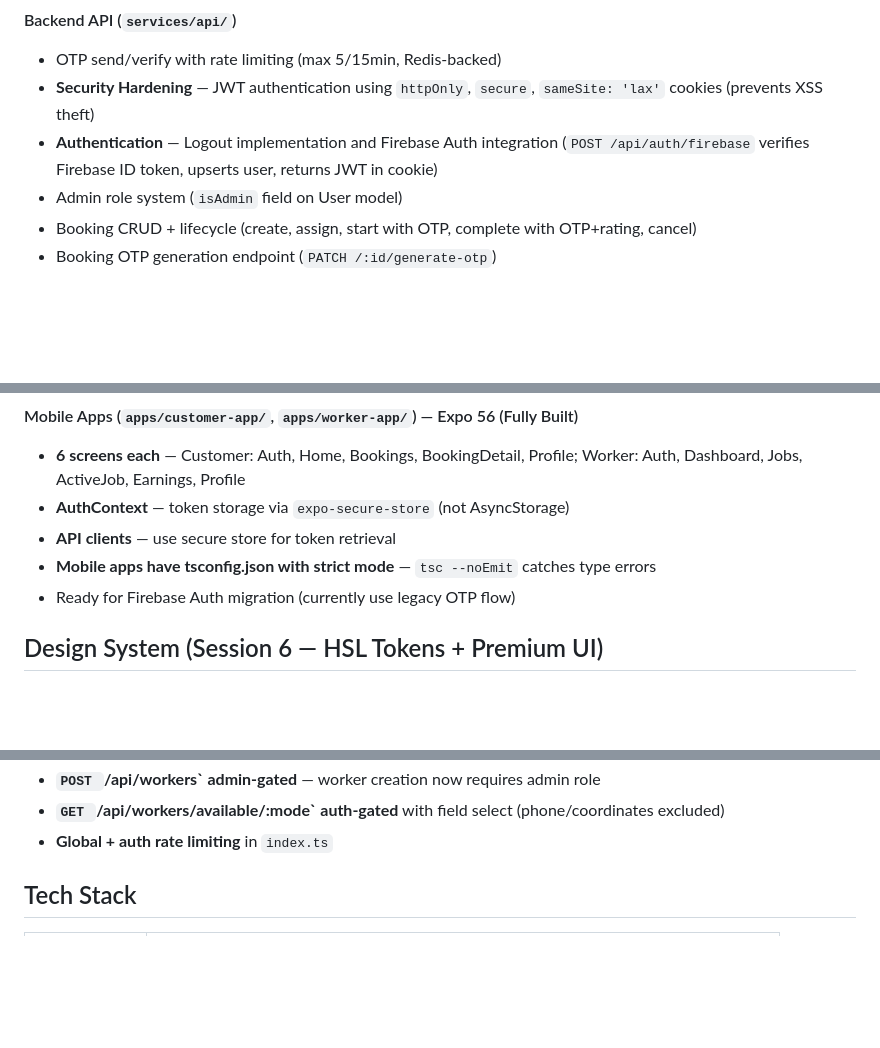
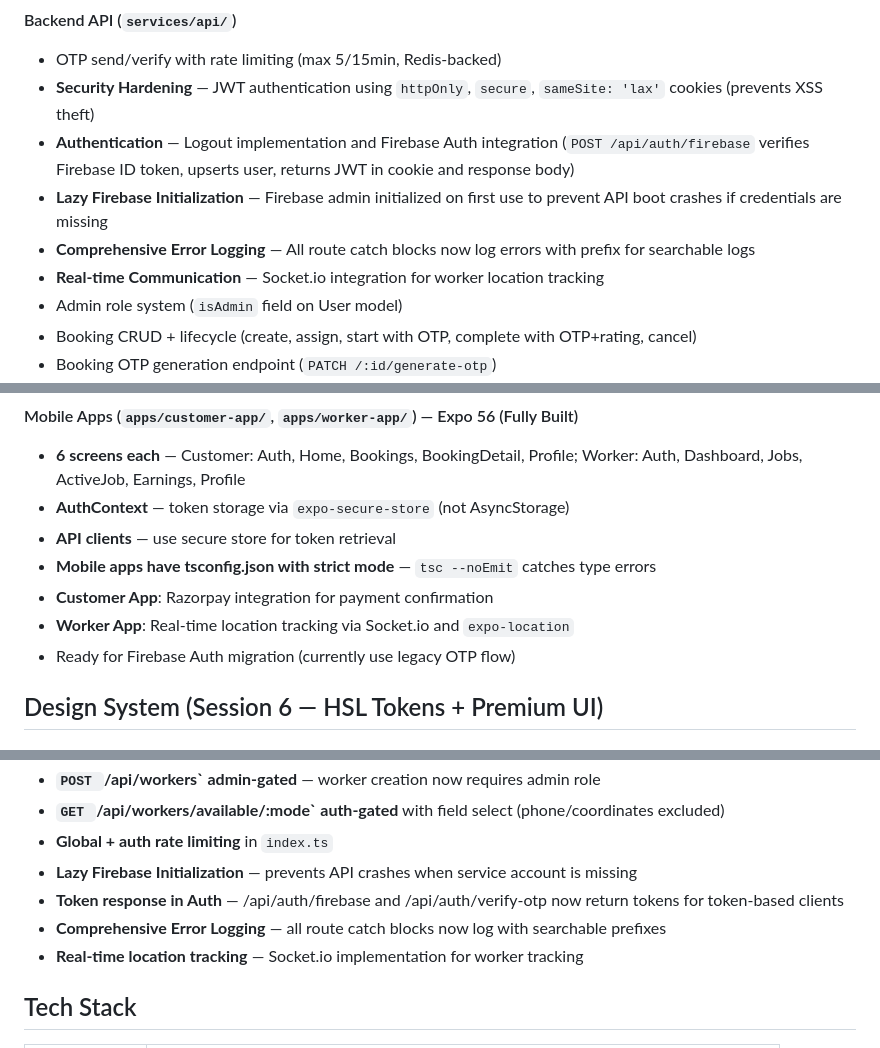
Before and after one commit to Uday248-coder/HomeHelp, a Markdown page: AGENTS.md, 3 parts joined by grey strips. Drawn GitHub-style; blank space fills up the shorter version.

Commit message:
docs: update AGENTS.md with recent fixes and mobile app progress

```diff
--- a/AGENTS.md
+++ b/AGENTS.md
@@ -23,7 +23,10 @@ HomeHelp is an on-demand platform with two booking modes: **home help** (cleaner
 #### Backend API (`services/api/`)
 - OTP send/verify with rate limiting (max 5/15min, Redis-backed)
 - **Security Hardening** — JWT authentication using `httpOnly`, `secure`, `sameSite: 'lax'` cookies (prevents XSS theft)
-- **Authentication** — Logout implementation and Firebase Auth integration (`POST /api/auth/firebase` verifies Firebase ID token, upserts user, returns JWT in cookie)
+- **Authentication** — Logout implementation and Firebase Auth integration (`POST /api/auth/firebase` verifies Firebase ID token, upserts user, returns JWT in cookie and response body)
+- **Lazy Firebase Initialization** — Firebase admin initialized on first use to prevent API boot crashes if credentials are missing
+- **Comprehensive Error Logging** — All route catch blocks now log errors with prefix for searchable logs
+- **Real-time Communication** — Socket.io integration for worker location tracking
 - Admin role system (`isAdmin` field on User model)
 - Booking CRUD + lifecycle (create, assign, start with OTP, complete with OTP+rating, cancel)
 - Booking OTP generation endpoint (`PATCH /:id/generate-otp`)
@@ -70,6 +73,8 @@ HomeHelp is an on-demand platform with two booking modes: **home help** (cleaner
 - **AuthContext** — token storage via `expo-secure-store` (not AsyncStorage)
 - **API clients** — use secure store for token retrieval
 - **Mobile apps have tsconfig.json with strict mode** — `tsc --noEmit` catches type errors
+- **Customer App**: Razorpay integration for payment confirmation
+- **Worker App**: Real-time location tracking via Socket.io and `expo-location`
 - Ready for Firebase Auth migration (currently use legacy OTP flow)
 
 ## Design System (Session 6 — HSL Tokens + Premium UI)
@@ -181,6 +186,10 @@ All animations use `cubic-bezier(0.16, 1, 0.3, 1)` — a spring-like ease-out cu
 - **`POST `/api/workers` admin-gated** — worker creation now requires admin role
 - **`GET `/api/workers/available/:mode` auth-gated** with field select (phone/coordinates excluded)
 - **Global + auth rate limiting** in `index.ts`
+- **Lazy Firebase Initialization** — prevents API crashes when service account is missing
+- **Token response in Auth** — /api/auth/firebase and /api/auth/verify-otp now return tokens for token-based clients
+- **Comprehensive Error Logging** — all route catch blocks now log with searchable prefixes
+- **Real-time location tracking** — Socket.io implementation for worker tracking
 
 ## Tech Stack
 
```
